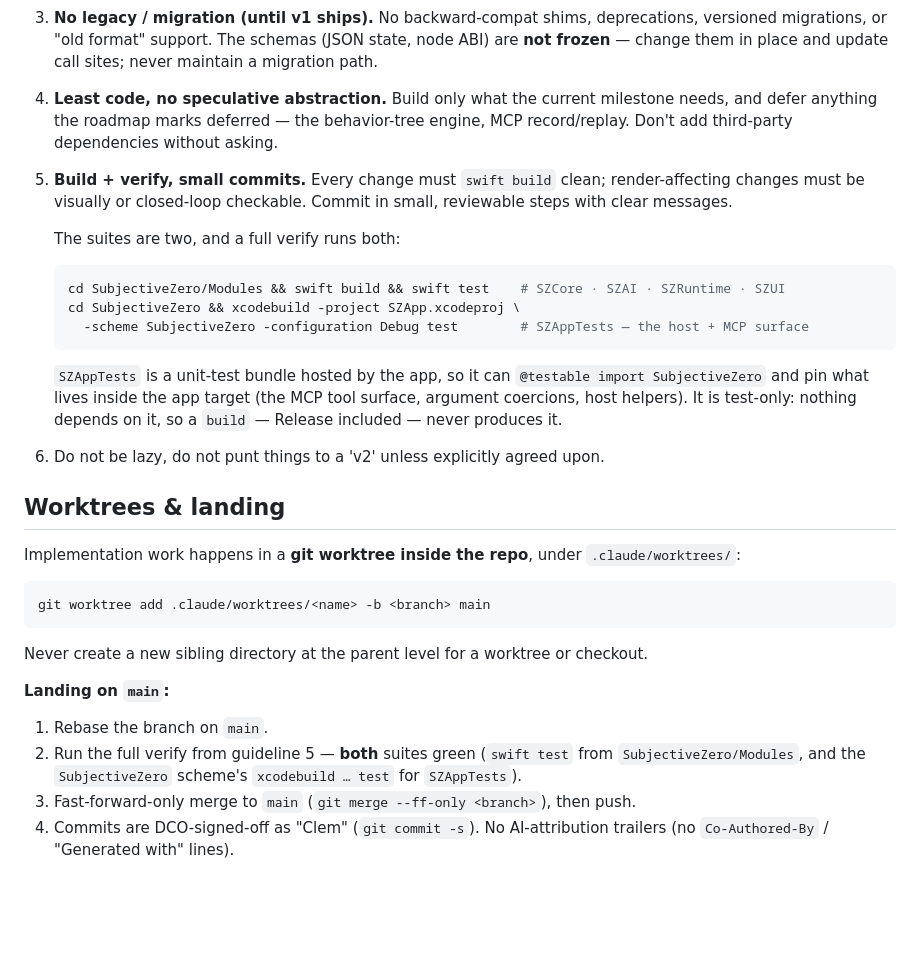
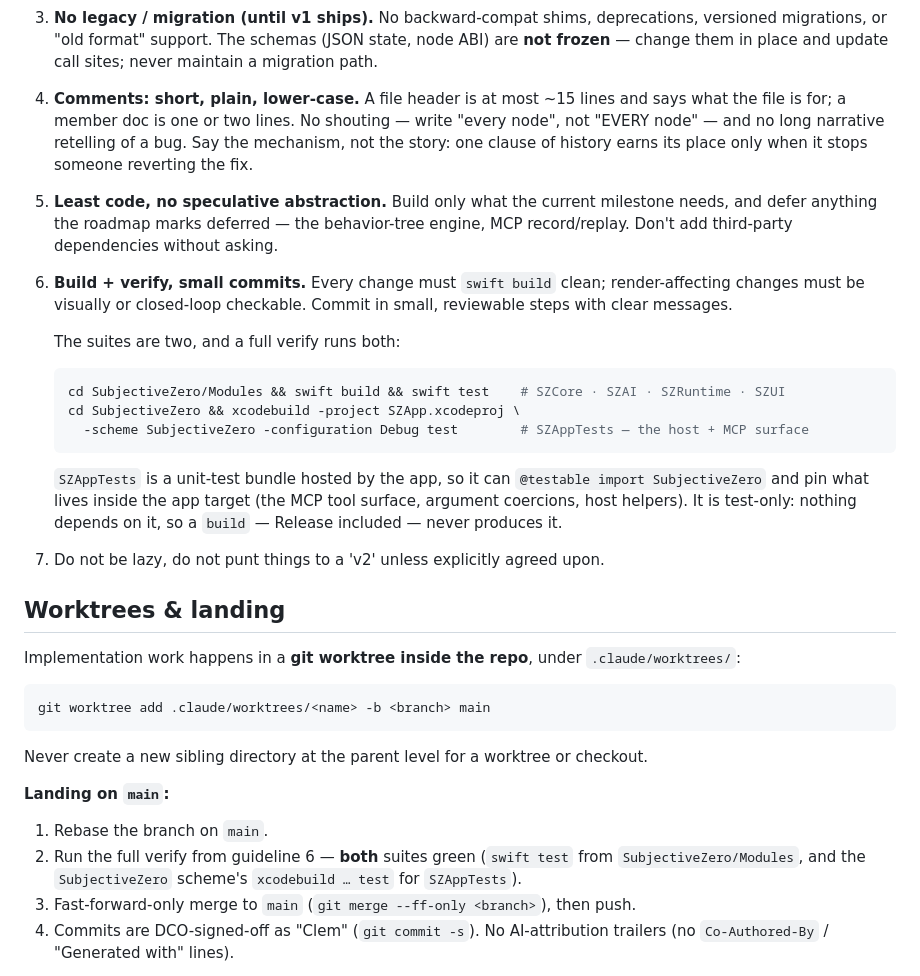
Before and after one commit to sxp-studio/subjective-zero, a Markdown page: AGENTS.md, the part around the change. Drawn GitHub-style; blank space fills up the shorter version.

Commit message:
Comments are short, plain and lower-case
A repeat of review feedback that kept costing a round: shouted words and long
narrative headers hide the rule they are meant to state. Written down as a
guideline so it holds without being said again.

Signed-off-by: Clem <clem@sxp.studio>

```diff
--- a/AGENTS.md
+++ b/AGENTS.md
@@ -25,11 +25,16 @@ especially `docs/ARCHITECTURE.md` (incl. the host seam) and `docs/BUILD_SPEC.md`
    migrations, or "old format" support. The schemas (JSON state, node ABI) are **not frozen** — change
    them in place and update call sites; never maintain a migration path.
 
-4. **Least code, no speculative abstraction.** Build only what the current milestone needs, and
+4. **Comments: short, plain, lower-case.** A file header is at most ~15 lines and says what the
+   file is for; a member doc is one or two lines. No shouting — write "every node", not "EVERY
+   node" — and no long narrative retelling of a bug. Say the mechanism, not the story: one clause
+   of history earns its place only when it stops someone reverting the fix.
+
+5. **Least code, no speculative abstraction.** Build only what the current milestone needs, and
    defer anything the roadmap marks deferred — the behavior-tree engine, MCP record/replay.
    Don't add third-party dependencies without asking.
 
-5. **Build + verify, small commits.** Every change must `swift build` clean; render-affecting changes
+6. **Build + verify, small commits.** Every change must `swift build` clean; render-affecting changes
    must be visually or closed-loop checkable. Commit in small, reviewable steps with clear messages.
 
    The suites are two, and a full verify runs both:
@@ -44,7 +49,7 @@ especially `docs/ARCHITECTURE.md` (incl. the host seam) and `docs/BUILD_SPEC.md`
    and pin what lives inside the app target (the MCP tool surface, argument coercions, host helpers).
    It is test-only: nothing depends on it, so a `build` — Release included — never produces it.
 
-6. Do not be lazy, do not punt things to a 'v2' unless explicitly agreed upon.
+7. Do not be lazy, do not punt things to a 'v2' unless explicitly agreed upon.
 
 ## Worktrees & landing
 
@@ -59,7 +64,7 @@ Never create a new sibling directory at the parent level for a worktree or check
 **Landing on `main`:**
 
 1. Rebase the branch on `main`.
-2. Run the full verify from guideline 5 — **both** suites green (`swift test` from
+2. Run the full verify from guideline 6 — **both** suites green (`swift test` from
    `SubjectiveZero/Modules`, and the `SubjectiveZero` scheme's `xcodebuild … test` for `SZAppTests`).
 3. Fast-forward-only merge to `main` (`git merge --ff-only <branch>`), then push.
 4. Commits are DCO-signed-off as "Clem" (`git commit -s`). No AI-attribution trailers
```
